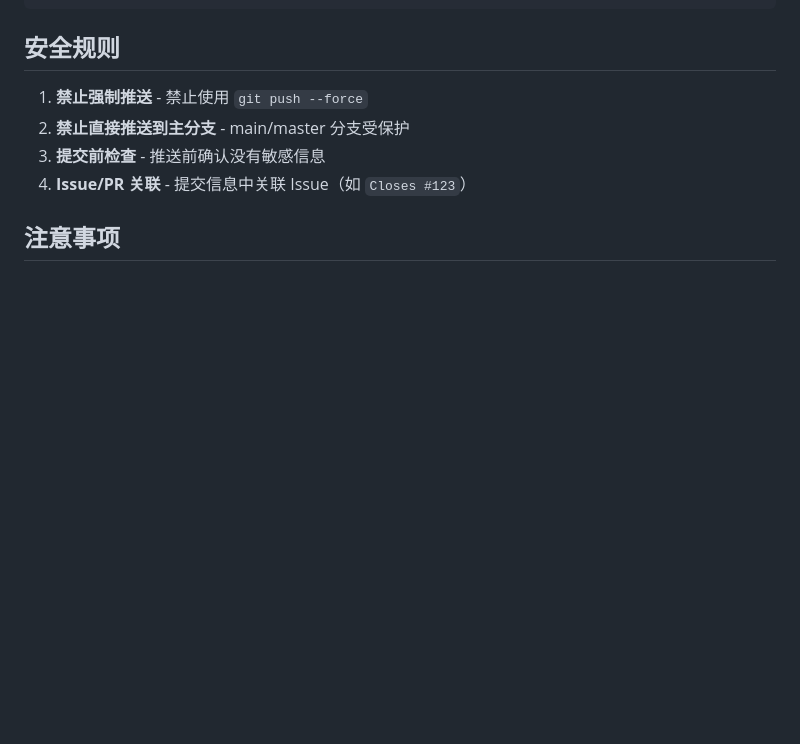
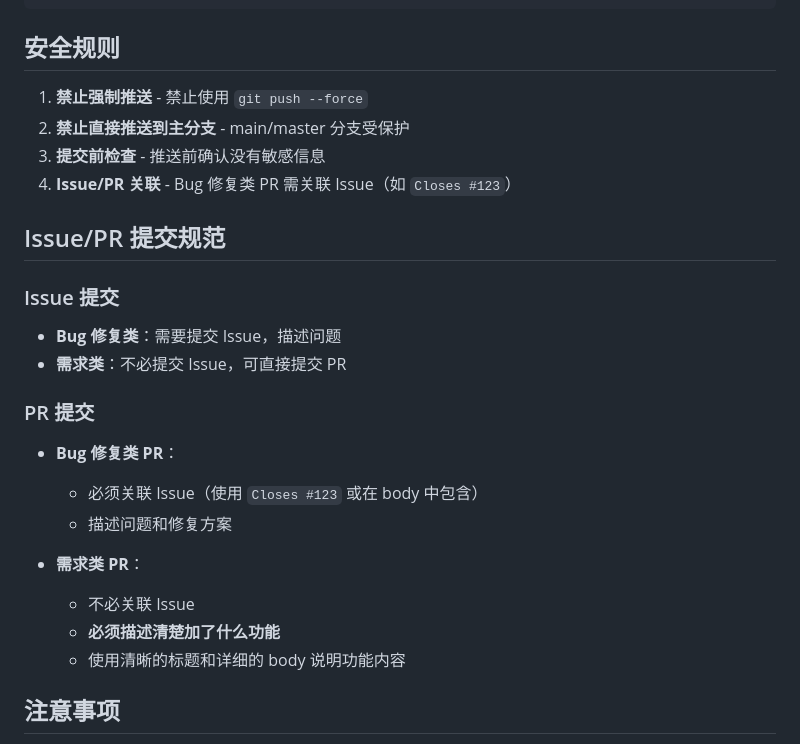
Before and after one commit to ThymeD/skills, a Markdown page: gitops/SKILL.md, the part around the change. Rendered like a GitHub page; blank space fills up the shorter version.

Commit message:
fix: 调整 Issue/PR 规范 - 需求类不必提交 Issue

```diff
--- a/gitops/SKILL.md
+++ b/gitops/SKILL.md
@@ -287,7 +287,25 @@ create_pr("owner/repo", "标题", "多行描述...", "main", "feature-branch")
 1. **禁止强制推送** - 禁止使用 `git push --force`
 2. **禁止直接推送到主分支** - main/master 分支受保护
 3. **提交前检查** - 推送前确认没有敏感信息
-4. **Issue/PR 关联** - 提交信息中关联 Issue（如 `Closes #123`）
+4. **Issue/PR 关联** - Bug 修复类 PR 需关联 Issue（如 `Closes #123`）
+
+## Issue/PR 提交规范
+
+### Issue 提交
+
+- **Bug 修复类**：需要提交 Issue，描述问题
+- **需求类**：不必提交 Issue，可直接提交 PR
+
+### PR 提交
+
+- **Bug 修复类 PR**：
+  - 必须关联 Issue（使用 `Closes #123` 或在 body 中包含）
+  - 描述问题和修复方案
+
+- **需求类 PR**：
+  - 不必关联 Issue
+  - **必须描述清楚加了什么功能**
+  - 使用清晰的标题和详细的 body 说明功能内容
 
 ## 注意事项
 
```
